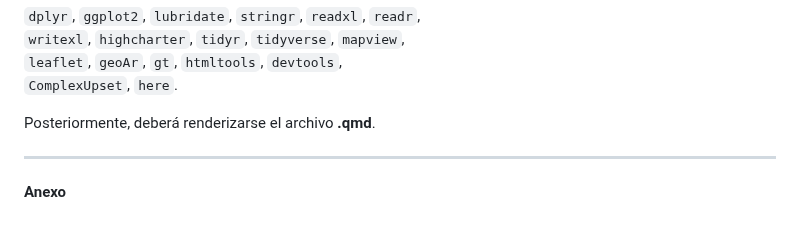
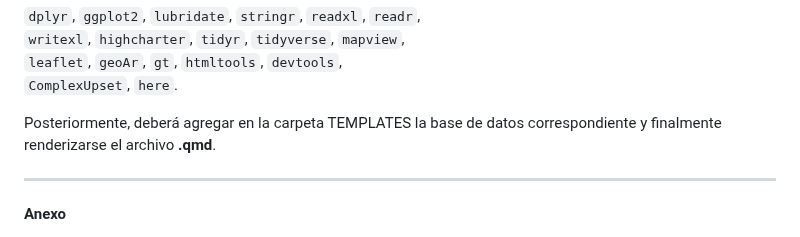
Before and after one commit to nataliaveronicapastrana/UC-IRAG-SALTA, a Markdown page: README.md, the part around the change. Rendered like a GitHub page.

```diff
--- a/README.md
+++ b/README.md
@@ -108,7 +108,7 @@ Para obtener el reporte automatizado se requiere instalar por única vez los sig
 `ComplexUpset`, `here`.
 
 <p style="text-align: justify;">
-Posteriormente, deberá renderizarse el archivo <strong>.qmd</strong>.
+Posteriormente, deberá agregar en la carpeta TEMPLATES la base de datos correspondiente y finalmente renderizarse el archivo <strong>.qmd</strong>.
 </p>
 
 ---
```
